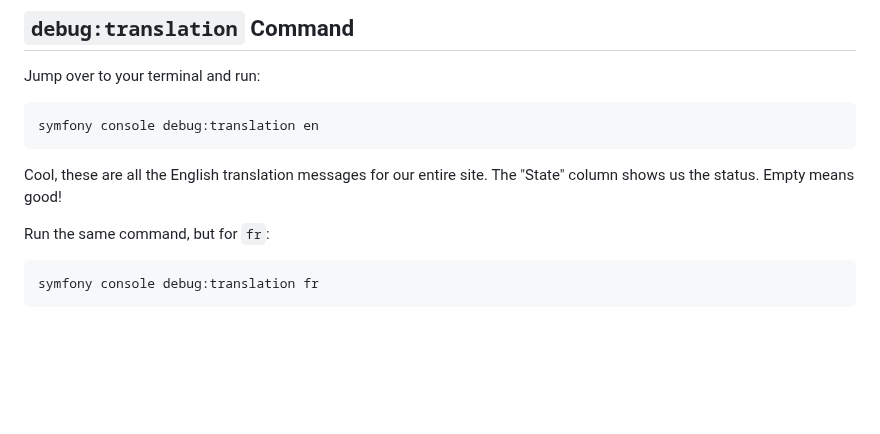
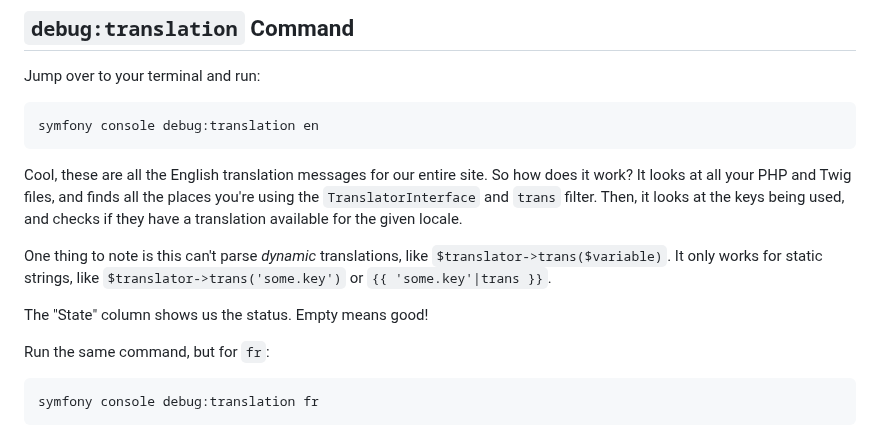
Before and after one commit to SymfonyCasts/bundle-development, a Markdown page: sfcasts/debugging.md, the part around the change. Rendered like a GitHub page; blank space fills up the shorter version.

Commit message:
ch8 edit

````diff
--- a/sfcasts/debugging.md
+++ b/sfcasts/debugging.md
@@ -49,8 +49,17 @@ Jump over to your terminal and run:
 symfony console debug:translation en
 ```
 
-Cool, these are all the English translation messages for our entire site. The
-"State" column shows us the status. Empty means good!
+Cool, these are all the English translation messages for our entire site. So how
+does it work? It looks at all your PHP and Twig files, and finds all the places
+you're using the `TranslatorInterface` and `trans` filter. Then, it looks
+at the keys being used, and checks if they have a translation available for
+the given locale.
+
+One thing to note is this can't parse *dynamic* translations, like
+`$translator->trans($variable)`. It only works for static strings, like
+`$translator->trans('some.key')` or `{{ 'some.key'|trans }}`.
+
+The "State" column shows us the status. Empty means good!
 
 Run the same command, but for `fr`:
 
````
